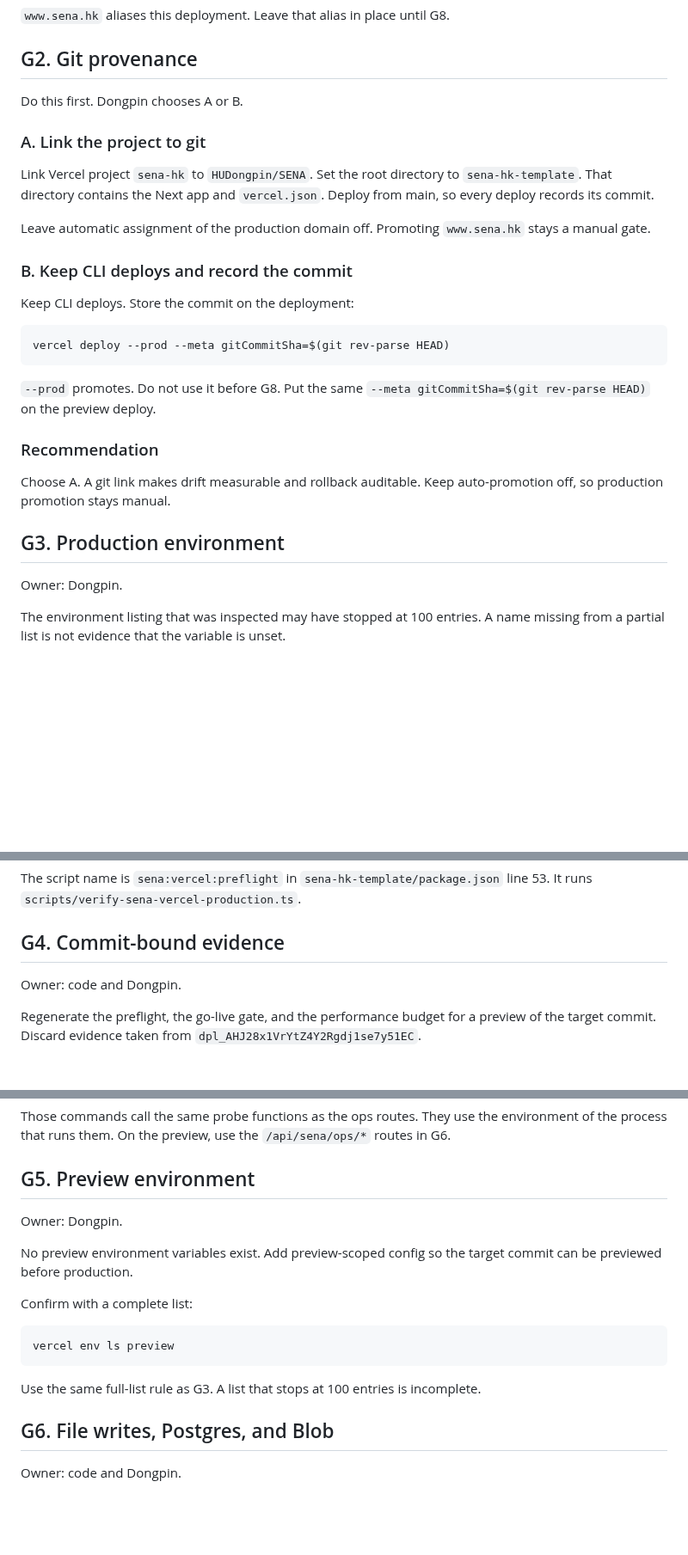
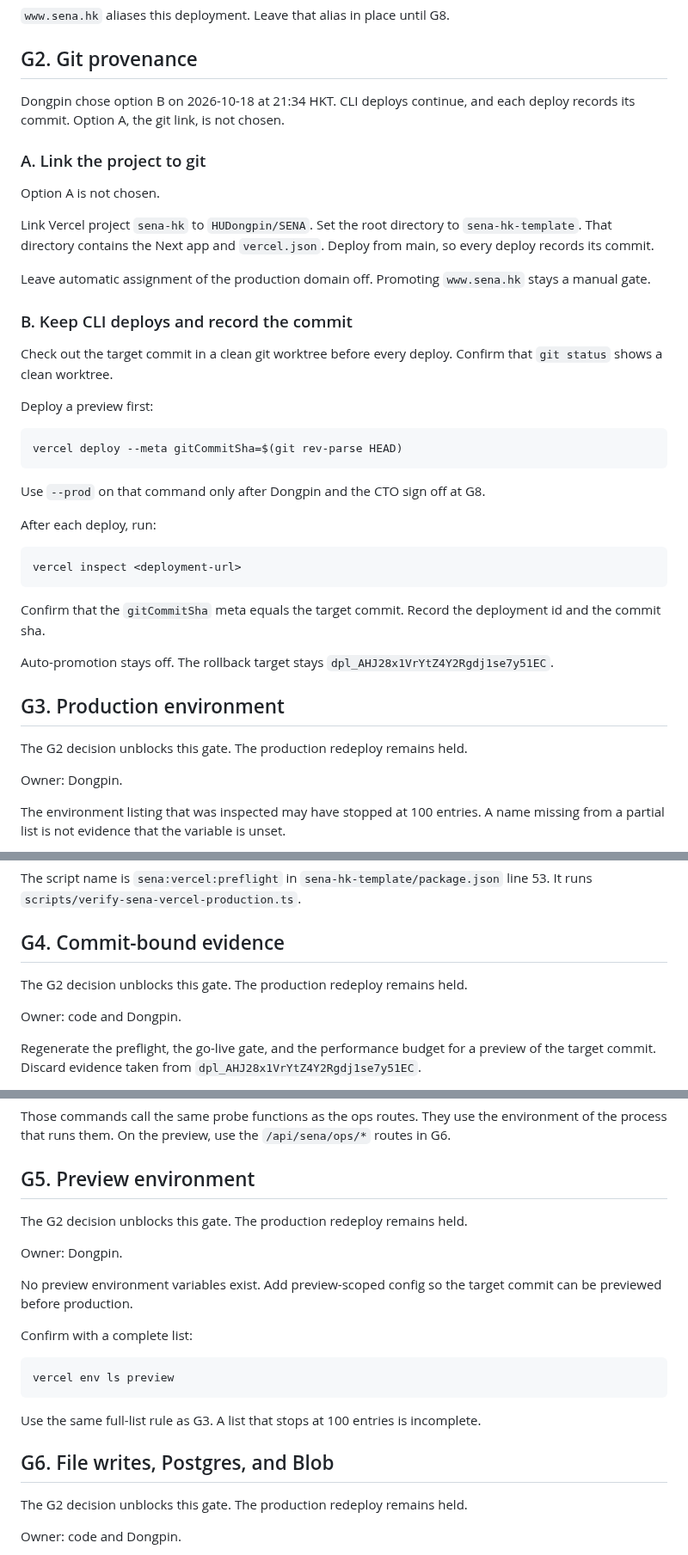
Before and after one commit to HUDongpin/SENA, a Markdown page: docs/runbooks/www-sena-hk-redeploy-gates.md, 3 parts joined by grey strips. Shown at 86% size. Drawn GitHub-style; blank space fills up the shorter version.

Commit message:
docs: record G2 option B for the www.sena.hk redeploy
Dongpin chose CLI deploys that record the commit. G3 through G7 are unblocked, and the production redeploy stays held.

Co-authored-by: Dr. Peter, Dongpin HU <HUDongpin@users.noreply.github.com>

````diff
--- a/docs/runbooks/www-sena-hk-redeploy-gates.md
+++ b/docs/runbooks/www-sena-hk-redeploy-gates.md
@@ -16,9 +16,11 @@ Target commit: current main at the time of the redeploy.
 
 ## G2. Git provenance
 
-Do this first. Dongpin chooses A or B.
+Dongpin chose option B on 2026-10-18 at 21:34 HKT. CLI deploys continue, and each deploy records its commit. Option A, the git link, is not chosen.
 
 ### A. Link the project to git
+
+Option A is not chosen.
 
 Link Vercel project `sena-hk` to `HUDongpin/SENA`. Set the root directory to `sena-hk-template`. That directory contains the Next app and `vercel.json`. Deploy from main, so every deploy records its commit.
 
@@ -26,19 +28,29 @@ Leave automatic assignment of the production domain off. Promoting `www.sena.hk`
 
 ### B. Keep CLI deploys and record the commit
 
-Keep CLI deploys. Store the commit on the deployment:
+Check out the target commit in a clean git worktree before every deploy. Confirm that `git status` shows a clean worktree.
+
+Deploy a preview first:
 
 ```bash
-vercel deploy --prod --meta gitCommitSha=$(git rev-parse HEAD)
+vercel deploy --meta gitCommitSha=$(git rev-parse HEAD)
 ```
 
-`--prod` promotes. Do not use it before G8. Put the same `--meta gitCommitSha=$(git rev-parse HEAD)` on the preview deploy.
+Use `--prod` on that command only after Dongpin and the CTO sign off at G8.
 
-### Recommendation
+After each deploy, run:
 
-Choose A. A git link makes drift measurable and rollback auditable. Keep auto-promotion off, so production promotion stays manual.
+```bash
+vercel inspect <deployment-url>
+```
+
+Confirm that the `gitCommitSha` meta equals the target commit. Record the deployment id and the commit sha.
+
+Auto-promotion stays off. The rollback target stays `dpl_AHJ28x1VrYtZ4Y2Rgdj1se7y51EC`.
 
 ## G3. Production environment
+
+The G2 decision unblocks this gate. The production redeploy remains held.
 
 Owner: Dongpin.
 
@@ -68,6 +80,8 @@ npm run sena:vercel:preflight
 The script name is `sena:vercel:preflight` in `sena-hk-template/package.json` line 53. It runs `scripts/verify-sena-vercel-production.ts`.
 
 ## G4. Commit-bound evidence
+
+The G2 decision unblocks this gate. The production redeploy remains held.
 
 Owner: code and Dongpin.
 
@@ -117,6 +131,8 @@ Those commands call the same probe functions as the ops routes. They use the env
 
 ## G5. Preview environment
 
+The G2 decision unblocks this gate. The production redeploy remains held.
+
 Owner: Dongpin.
 
 No preview environment variables exist. Add preview-scoped config so the target commit can be previewed before production.
@@ -130,6 +146,8 @@ vercel env ls preview
 Use the same full-list rule as G3. A list that stops at 100 entries is incomplete.
 
 ## G6. File writes, Postgres, and Blob
+
+The G2 decision unblocks this gate. The production redeploy remains held.
 
 Owner: code and Dongpin.
 
````
Also changed, not shown: other parts of docs/runbooks/www-sena-hk-redeploy-gates.md (+2 -0 lines).
